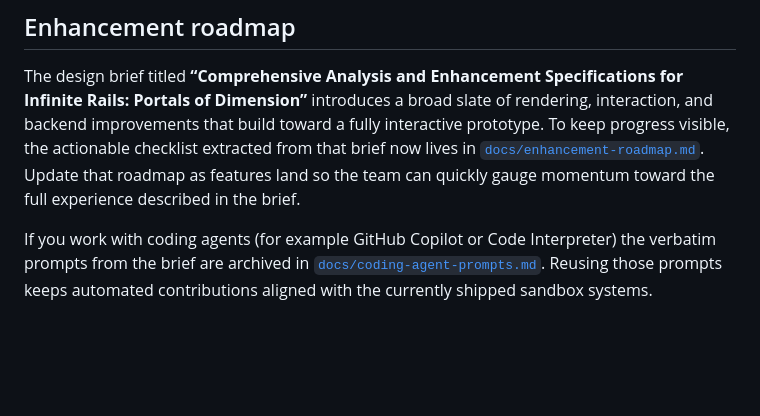
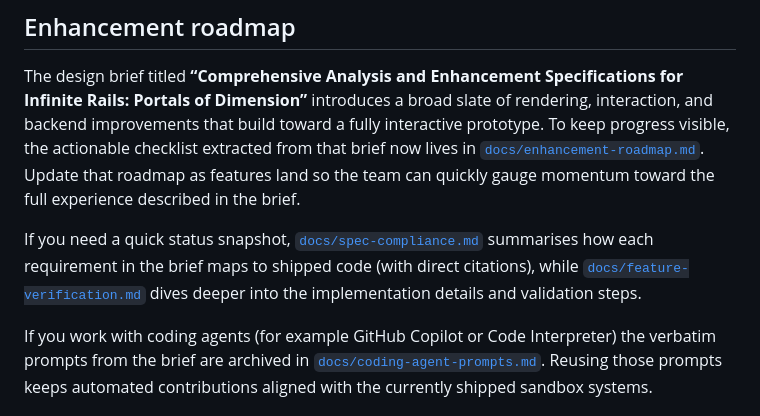
Before and after one commit to p2k3m/InfiniteRails, a Markdown page: README.md, the part around the change. GitHub-like rendering; blank space fills up the shorter version.

Commit message:
Document spec compliance coverage

```diff
--- a/README.md
+++ b/README.md
@@ -32,6 +32,10 @@ introduces a broad slate of rendering, interaction, and backend improvements tha
 To keep progress visible, the actionable checklist extracted from that brief now lives in
 [`docs/enhancement-roadmap.md`](docs/enhancement-roadmap.md). Update that roadmap as features land so the team can quickly gauge
 momentum toward the full experience described in the brief.
+
+If you need a quick status snapshot, [`docs/spec-compliance.md`](docs/spec-compliance.md) summarises how each requirement in the
+brief maps to shipped code (with direct citations), while [`docs/feature-verification.md`](docs/feature-verification.md) dives
+deeper into the implementation details and validation steps.
 
 If you work with coding agents (for example GitHub Copilot or Code Interpreter) the verbatim prompts from the brief are archived in [`docs/coding-agent-prompts.md`](docs/coding-agent-prompts.md). Reusing those prompts keeps automated contributions aligned with the currently shipped sandbox systems.
 
```
Also changed, not shown: docs/spec-compliance.md (added, +22 -0 lines).
